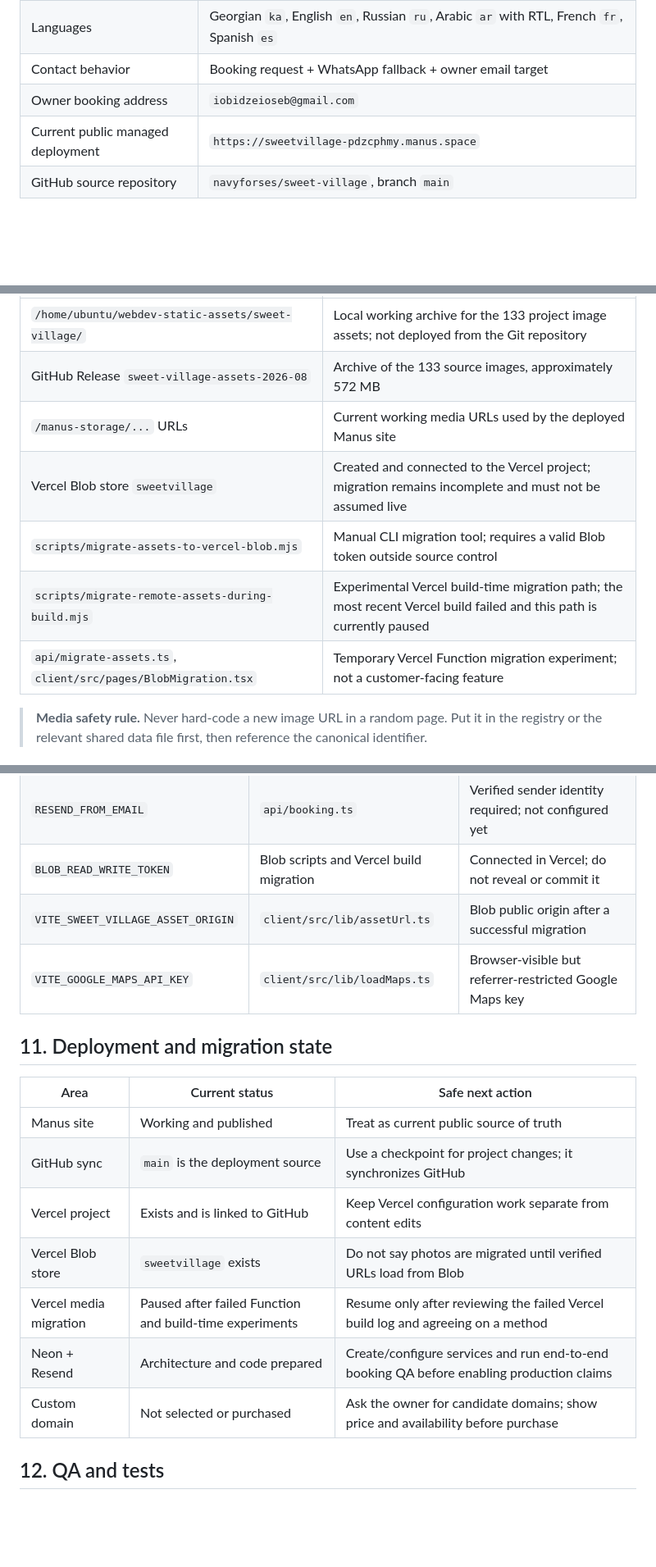
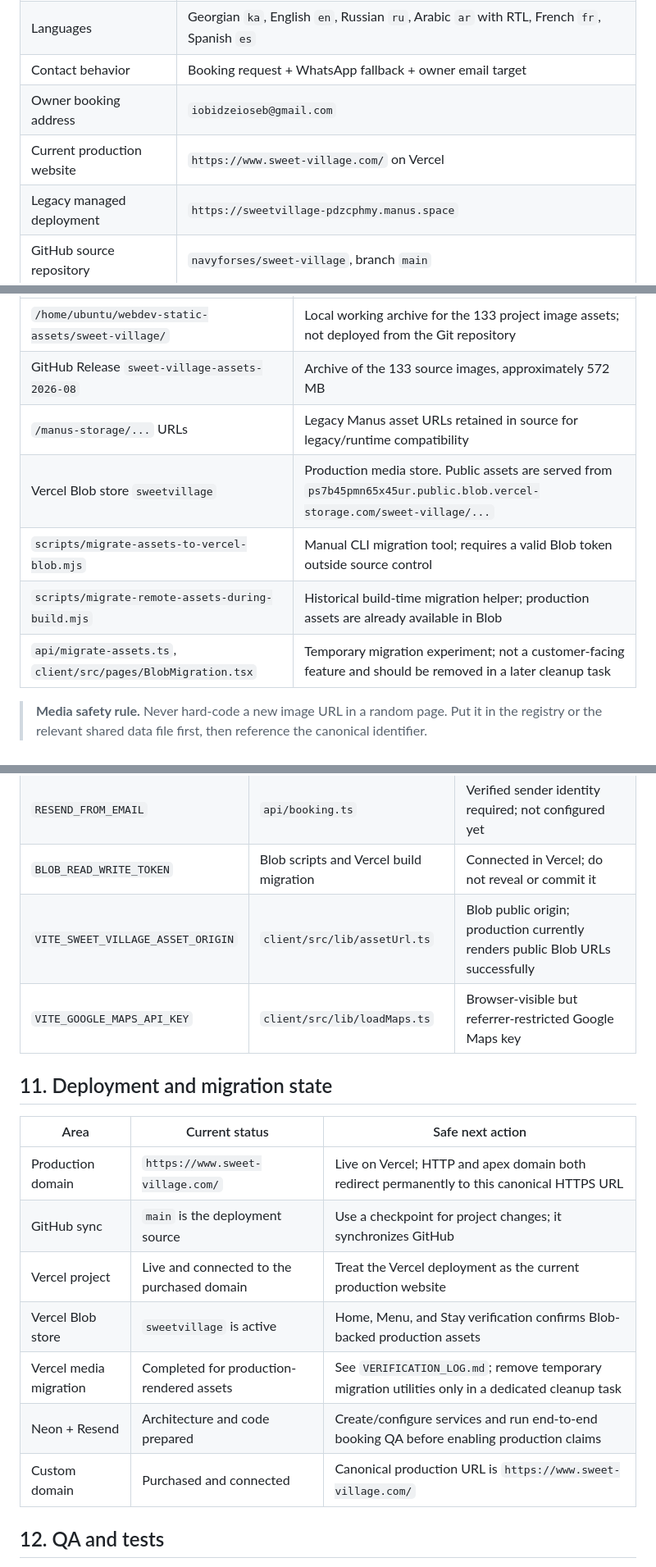
Before and after one commit to navyforses/sweet-village, a Markdown page: README.md, 3 parts joined by grey strips. Shown at 82% size. GitHub-like rendering; blank space fills up the shorter version.

```diff
--- a/README.md
+++ b/README.md
@@ -14,7 +14,8 @@
 | Languages | Georgian `ka`, English `en`, Russian `ru`, Arabic `ar` with RTL, French `fr`, Spanish `es` |
 | Contact behavior | Booking request + WhatsApp fallback + owner email target |
 | Owner booking address | `iobidzeioseb@gmail.com` |
-| Current public managed deployment | `https://sweetvillage-pdzcphmy.manus.space` |
+| Current production website | `https://www.sweet-village.com/` on Vercel |
+| Legacy managed deployment | `https://sweetvillage-pdzcphmy.manus.space` |
 | GitHub source repository | `navyforses/sweet-village`, branch `main` |
 
 ## 2. Non-negotiable product rules
@@ -121,11 +122,11 @@ Do not present the property as six cottages. The current, confirmed product mode
 |---|---|
 | `/home/ubuntu/webdev-static-assets/sweet-village/` | Local working archive for the 133 project image assets; not deployed from the Git repository |
 | GitHub Release `sweet-village-assets-2026-08` | Archive of the 133 source images, approximately 572 MB |
-| `/manus-storage/...` URLs | Current working media URLs used by the deployed Manus site |
-| Vercel Blob store `sweetvillage` | Created and connected to the Vercel project; migration remains incomplete and must not be assumed live |
+| `/manus-storage/...` URLs | Legacy Manus asset URLs retained in source for legacy/runtime compatibility |
+| Vercel Blob store `sweetvillage` | Production media store. Public assets are served from `ps7b45pmn65x45ur.public.blob.vercel-storage.com/sweet-village/...` |
 | `scripts/migrate-assets-to-vercel-blob.mjs` | Manual CLI migration tool; requires a valid Blob token outside source control |
-| `scripts/migrate-remote-assets-during-build.mjs` | Experimental Vercel build-time migration path; the most recent Vercel build failed and this path is currently paused |
-| `api/migrate-assets.ts`, `client/src/pages/BlobMigration.tsx` | Temporary Vercel Function migration experiment; not a customer-facing feature |
+| `scripts/migrate-remote-assets-during-build.mjs` | Historical build-time migration helper; production assets are already available in Blob |
+| `api/migrate-assets.ts`, `client/src/pages/BlobMigration.tsx` | Temporary migration experiment; not a customer-facing feature and should be removed in a later cleanup task |
 
 > **Media safety rule.** Never hard-code a new image URL in a random page. Put it in the registry or the relevant shared data file first, then reference the canonical identifier.
 
@@ -190,20 +191,20 @@ Never put real values in Git, source code, screenshots, or chat. `VERCEL_ENVIRON
 | `RESEND_API_KEY` | `api/booking.ts` | Required for Vercel booking email; not configured yet |
 | `RESEND_FROM_EMAIL` | `api/booking.ts` | Verified sender identity required; not configured yet |
 | `BLOB_READ_WRITE_TOKEN` | Blob scripts and Vercel build migration | Connected in Vercel; do not reveal or commit it |
-| `VITE_SWEET_VILLAGE_ASSET_ORIGIN` | `client/src/lib/assetUrl.ts` | Blob public origin after a successful migration |
+| `VITE_SWEET_VILLAGE_ASSET_ORIGIN` | `client/src/lib/assetUrl.ts` | Blob public origin; production currently renders public Blob URLs successfully |
 | `VITE_GOOGLE_MAPS_API_KEY` | `client/src/lib/loadMaps.ts` | Browser-visible but referrer-restricted Google Maps key |
 
 ## 11. Deployment and migration state
 
 | Area | Current status | Safe next action |
 |---|---|---|
-| Manus site | Working and published | Treat as current public source of truth |
+| Production domain | `https://www.sweet-village.com/` | Live on Vercel; HTTP and apex domain both redirect permanently to this canonical HTTPS URL |
 | GitHub sync | `main` is the deployment source | Use a checkpoint for project changes; it synchronizes GitHub |
-| Vercel project | Exists and is linked to GitHub | Keep Vercel configuration work separate from content edits |
-| Vercel Blob store | `sweetvillage` exists | Do not say photos are migrated until verified URLs load from Blob |
-| Vercel media migration | Paused after failed Function and build-time experiments | Resume only after reviewing the failed Vercel build log and agreeing on a method |
+| Vercel project | Live and connected to the purchased domain | Treat the Vercel deployment as the current production website |
+| Vercel Blob store | `sweetvillage` is active | Home, Menu, and Stay verification confirms Blob-backed production assets |
+| Vercel media migration | Completed for production-rendered assets | See `VERIFICATION_LOG.md`; remove temporary migration utilities only in a dedicated cleanup task |
 | Neon + Resend | Architecture and code prepared | Create/configure services and run end-to-end booking QA before enabling production claims |
-| Custom domain | Not selected or purchased | Ask the owner for candidate domains; show price and availability before purchase |
+| Custom domain | Purchased and connected | Canonical production URL is `https://www.sweet-village.com/` |
 
 ## 12. QA and tests
 
```
Also changed, not shown: other parts of README.md (+4 -0 lines), VERIFICATION_LOG.md (added, +17 -0 lines), todo.md (+12 -8 lines).
